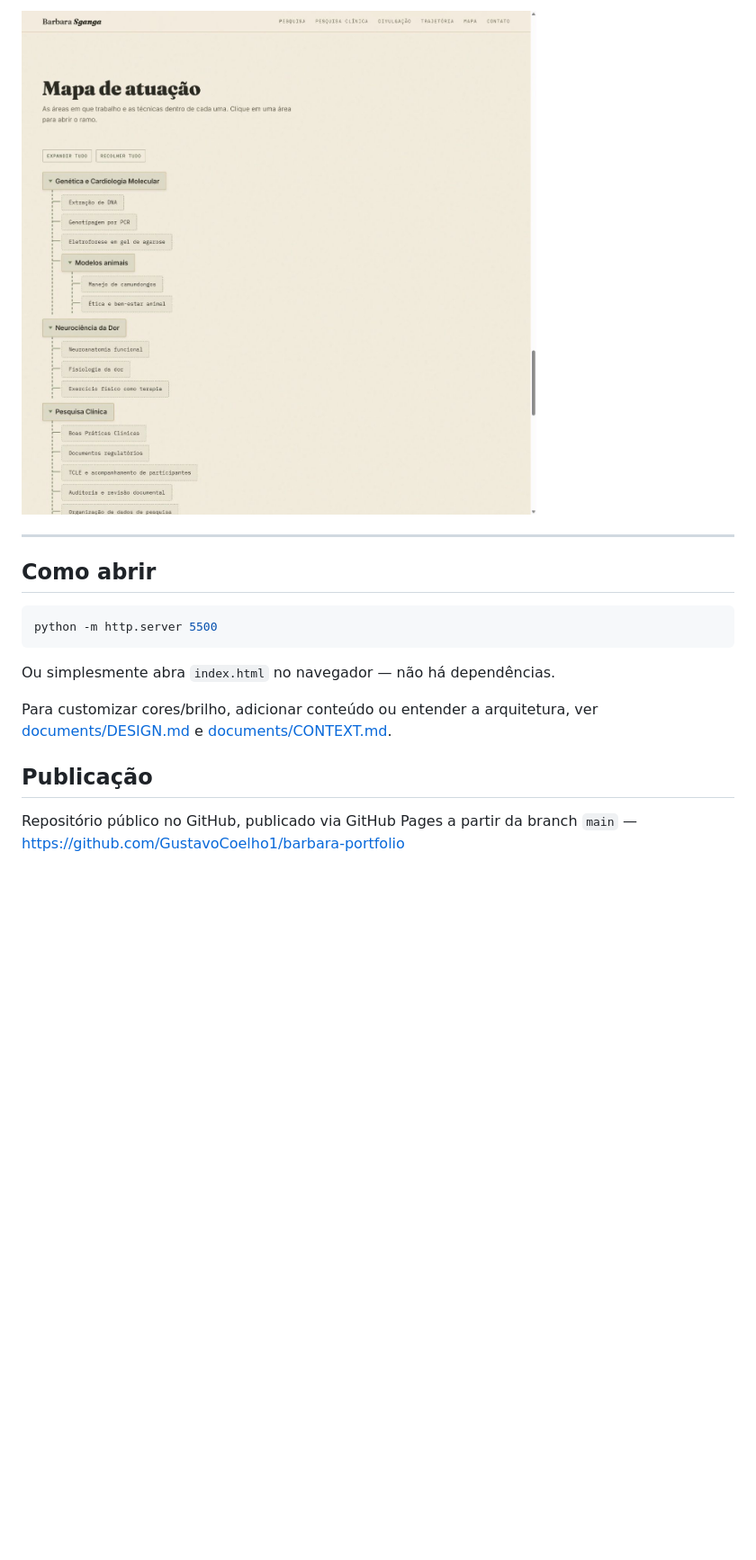
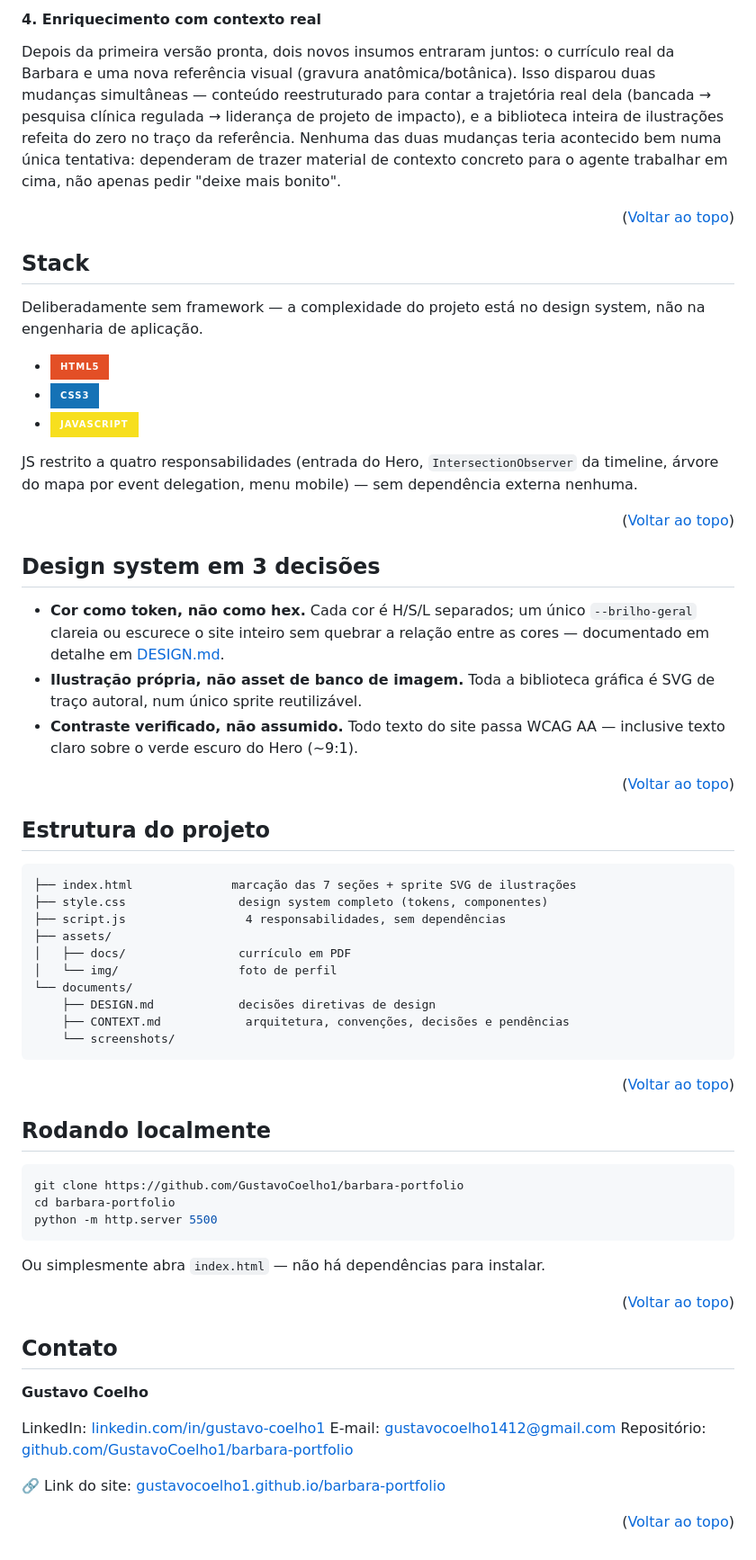
Before and after one commit to GustavoCoelho1/barbara-portfolio, a Markdown page: README.md, the part around one of its changes. Shown at 90% size. GitHub-like rendering; badges without logos; blank space fills up the shorter version.

````diff
--- a/README.md
+++ b/README.md
@@ -110,21 +122,82 @@ foi tão deliberado quanto registrar o que ficou.
 
-![Mapa de pesquisa interativo](documents/screenshots/03-mapa-pesquisa.jpg)
+#### 4. Enriquecimento com contexto real
 
----
+Depois da primeira versão pronta, dois novos insumos entraram juntos: o
+currículo real da Barbara e uma nova referência visual (gravura
+anatômica/botânica). Isso disparou duas mudanças simultâneas — conteúdo
+reestruturado para contar a trajetória real dela (bancada → pesquisa
+clínica regulada → liderança de projeto de impacto), e a biblioteca inteira
+de ilustrações refeita do zero no traço da referência. Nenhuma das duas
+mudanças teria acontecido bem numa única tentativa: dependeram de trazer
+material de contexto concreto para o agente trabalhar em cima, não apenas
+pedir "deixe mais bonito".
 
-## Como abrir
+<p align="right">(<a href="#readme-top">Voltar ao topo</a>)</p>
 
-```bash
+## Stack
+
+Deliberadamente sem framework — a complexidade do projeto está no design
+system, não na engenharia de aplicação.
+
+* ![HTML5](https://img.shields.io/badge/HTML5-E34F26?style=for-the-badge&logo=html5&logoColor=white)
+* ![CSS3](https://img.shields.io/badge/CSS3-1572B6?style=for-the-badge&logo=css3&logoColor=white)
+* ![JavaScript](https://img.shields.io/badge/JavaScript-F7DF1E?style=for-the-badge&logo=javascript&logoColor=black)
+
+JS restrito a quatro responsabilidades (entrada do Hero, `IntersectionObserver`
+da timeline, árvore do mapa por event delegation, menu mobile) — sem
+dependência externa nenhuma.
+
+<p align="right">(<a href="#readme-top">Voltar ao topo</a>)</p>
+
+## Design system em 3 decisões
+
+* **Cor como token, não como hex.** Cada cor é H/S/L separados; um único
+  `--brilho-geral` clareia ou escurece o site inteiro sem quebrar a relação
+  entre as cores — documentado em detalhe em [DESIGN.md](documents/DESIGN.md).
+* **Ilustração própria, não asset de banco de imagem.** Toda a biblioteca
+  gráfica é SVG de traço autoral, num único sprite reutilizável.
+* **Contraste verificado, não assumido.** Todo texto do site passa WCAG AA
+  — inclusive texto claro sobre o verde escuro do Hero (~9:1).
+
+<p align="right">(<a href="#readme-top">Voltar ao topo</a>)</p>
+
+## Estrutura do projeto
+
+```
+├── index.html              marcação das 7 seções + sprite SVG de ilustrações
+├── style.css                design system completo (tokens, componentes)
+├── script.js                 4 responsabilidades, sem dependências
+├── assets/
+│   ├── docs/                currículo em PDF
+│   └── img/                 foto de perfil
+└── documents/
+    ├── DESIGN.md            decisões diretivas de design
+    ├── CONTEXT.md            arquitetura, convenções, decisões e pendências
+    └── screenshots/
+```
+
+<p align="right">(<a href="#readme-top">Voltar ao topo</a>)</p>
+
+## Rodando localmente
+
+```sh
+git clone https://github.com/GustavoCoelho1/barbara-portfolio
+cd barbara-portfolio
 python -m http.server 5500
 ```
 
-Ou simplesmente abra `index.html` no navegador — não há dependências.
+Ou simplesmente abra `index.html` — não há dependências para instalar.
 
-Para customizar cores/brilho, adicionar conteúdo ou entender a arquitetura,
-ver [documents/DESIGN.md](documents/DESIGN.md) e
-[documents/CONTEXT.md](documents/CONTEXT.md).
+<p align="right">(<a href="#readme-top">Voltar ao topo</a>)</p>
 
-## Publicação
+## Contato
 
-Repositório público no GitHub, publicado via GitHub Pages a partir da branch
-`main` — https://github.com/GustavoCoelho1/barbara-portfolio
+**Gustavo Coelho**
+
+LinkedIn: [linkedin.com/in/gustavo-coelho1](https://www.linkedin.com/in/gustavo-coelho1/)
+E-mail: gustavocoelho1412@gmail.com
+Repositório: [github.com/GustavoCoelho1/barbara-portfolio](https://github.com/GustavoCoelho1/barbara-portfolio)
+
+🔗 Link do site: [gustavocoelho1.github.io/barbara-portfolio](https://gustavocoelho1.github.io/barbara-portfolio/)
+
+<p align="right">(<a href="#readme-top">Voltar ao topo</a>)</p>
````
Also changed, not shown: other parts of README.md (+98 -86 lines).
